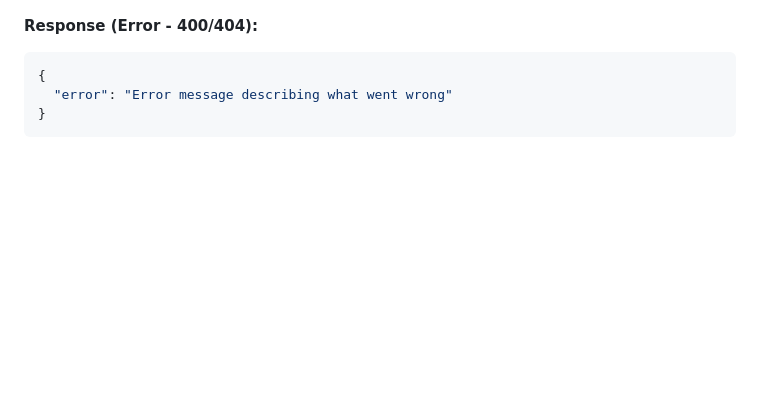
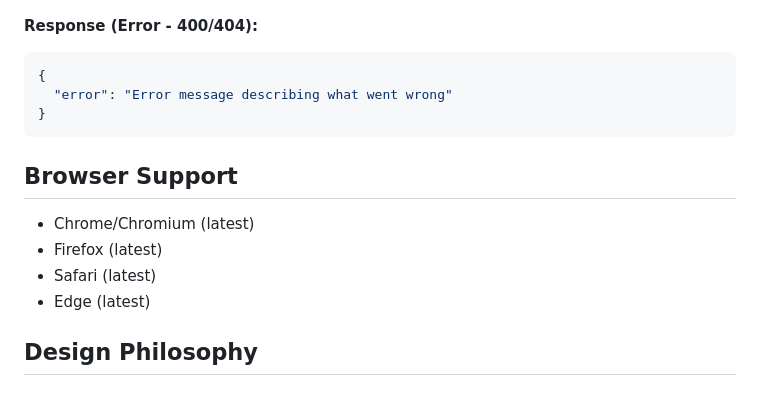
Before and after one commit to codepiyusss/RepoPilot-AI, a Markdown page: README.md, the part around the change. GitHub-like rendering; blank space fills up the shorter version.

````diff
--- a/README.md
+++ b/README.md
@@ -134,3 +134,12 @@ Analyze a GitHub repository and return its information.
   "error": "Error message describing what went wrong"
 }
 ```
+
+## Browser Support
+
+- Chrome/Chromium (latest)
+- Firefox (latest)
+- Safari (latest)
+- Edge (latest)
+
+## Design Philosophy
````
